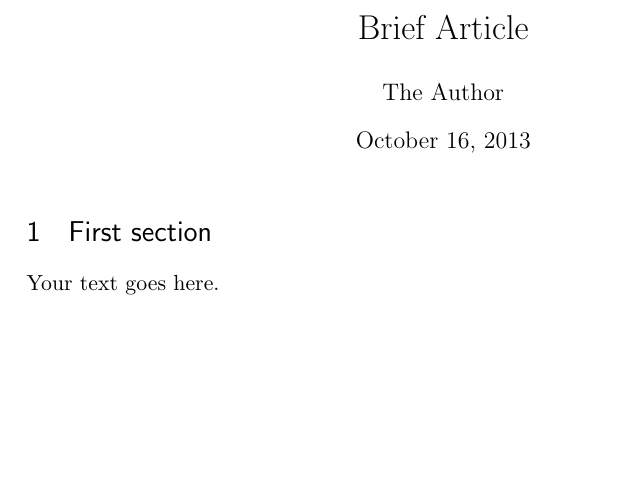
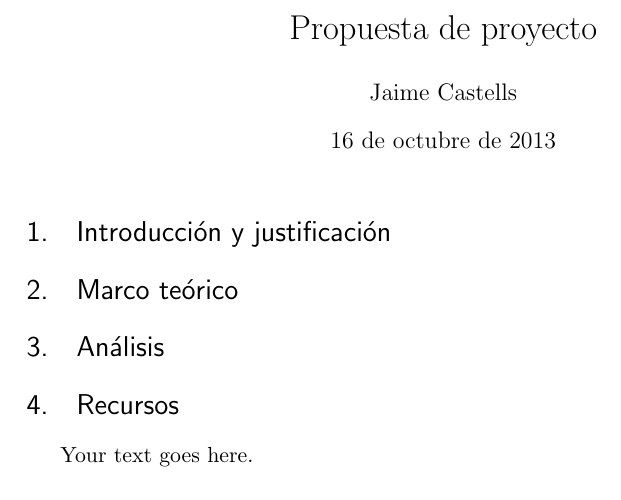
Before and after one commit to jamescastells/taller_rvagl, a LaTeX document (PropuestaProyecto.tex): part of the page, cut at the place of the change, the shorter picture padded with empty space. Compiled offline with pdfLaTeX.

Commit message:
Añadido PDF

```diff
--- a/PropuestaProyecto.tex
+++ b/PropuestaProyecto.tex
@@ -20,13 +20,14 @@
 %   read geometry.pdf for detailed page layout information
 
 \usepackage{graphicx} % support the \includegraphics command and options
+\usepackage[spanish]{babel}
 
 % \usepackage[parfill]{parskip} % Activate to begin paragraphs with an empty line rather than an indent
 
 %%% PACKAGES
 \usepackage{booktabs} % for much better looking tables
 \usepackage{array} % for better arrays (eg matrices) in maths
-\usepackage{paralist} % very flexible & customisable lists (eg. enumerate/itemize, etc.)
+% \usepackage{paralist} % very flexible & customisable lists (eg. enumerate/itemize, etc.)
 \usepackage{verbatim} % adds environment for commenting out blocks of text & for better verbatim
 \usepackage{subfig} % make it possible to include more than one captioned figure/table in a single float
 % These packages are all incorporated in the memoir class to one degree or another...
@@ -53,15 +54,20 @@
 
 %%% The "real" document content comes below...
 
-\title{Brief Article}
-\author{The Author}
+\title{Propuesta de proyecto}
+\author{Jaime Castells}
 %\date{} % Activate to display a given date or no date (if empty),
          % otherwise the current date is printed
 
 \begin{document}
 \maketitle
 
-\section{First section}
+%\tableofcontents
+
+\section{Introducción y justificación}
+\section{Marco teórico}
+\section{Análisis}
+\section{Recursos}
 
 Your text goes here.
 
```
Also changed, not shown: PropuestaProyecto.pdf (added).
